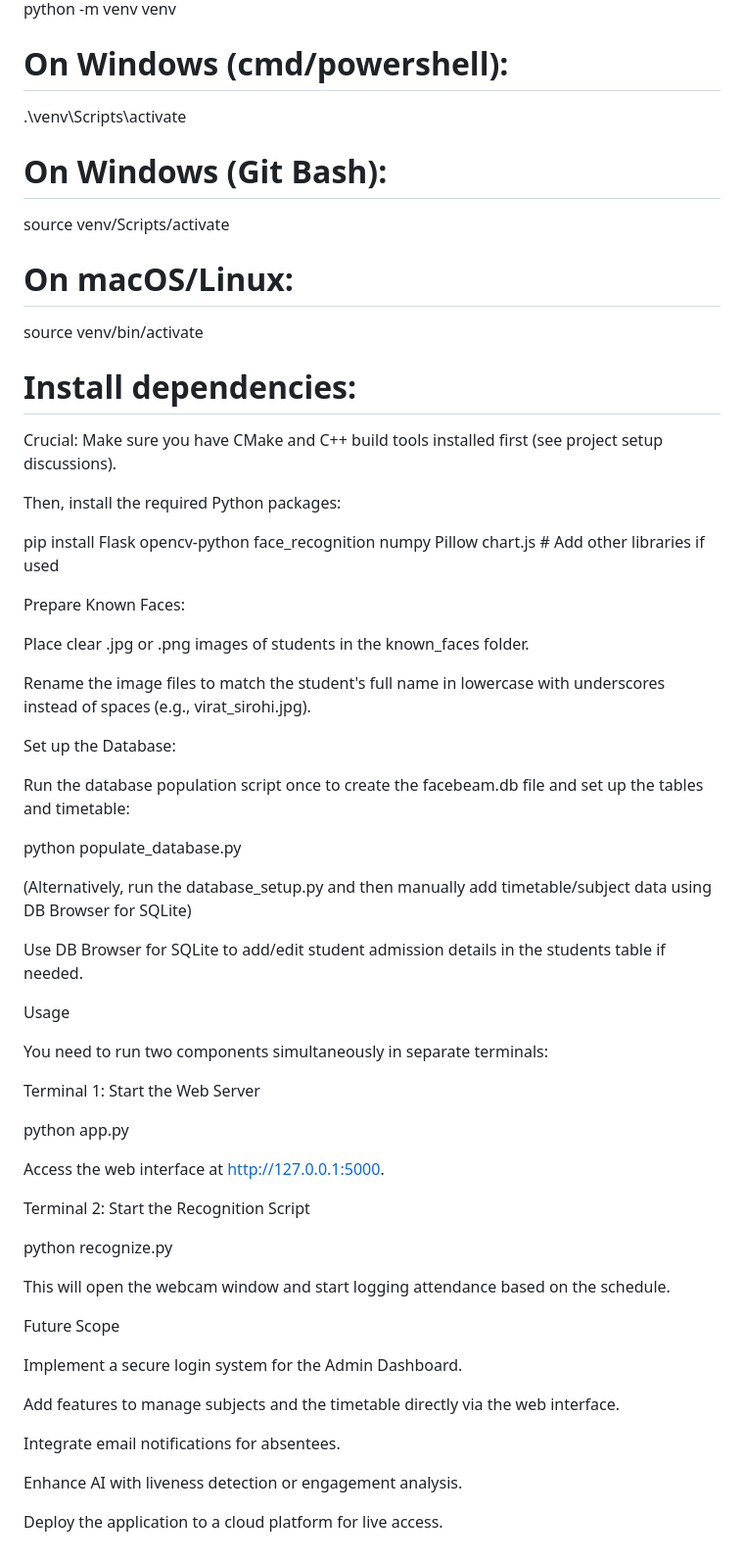
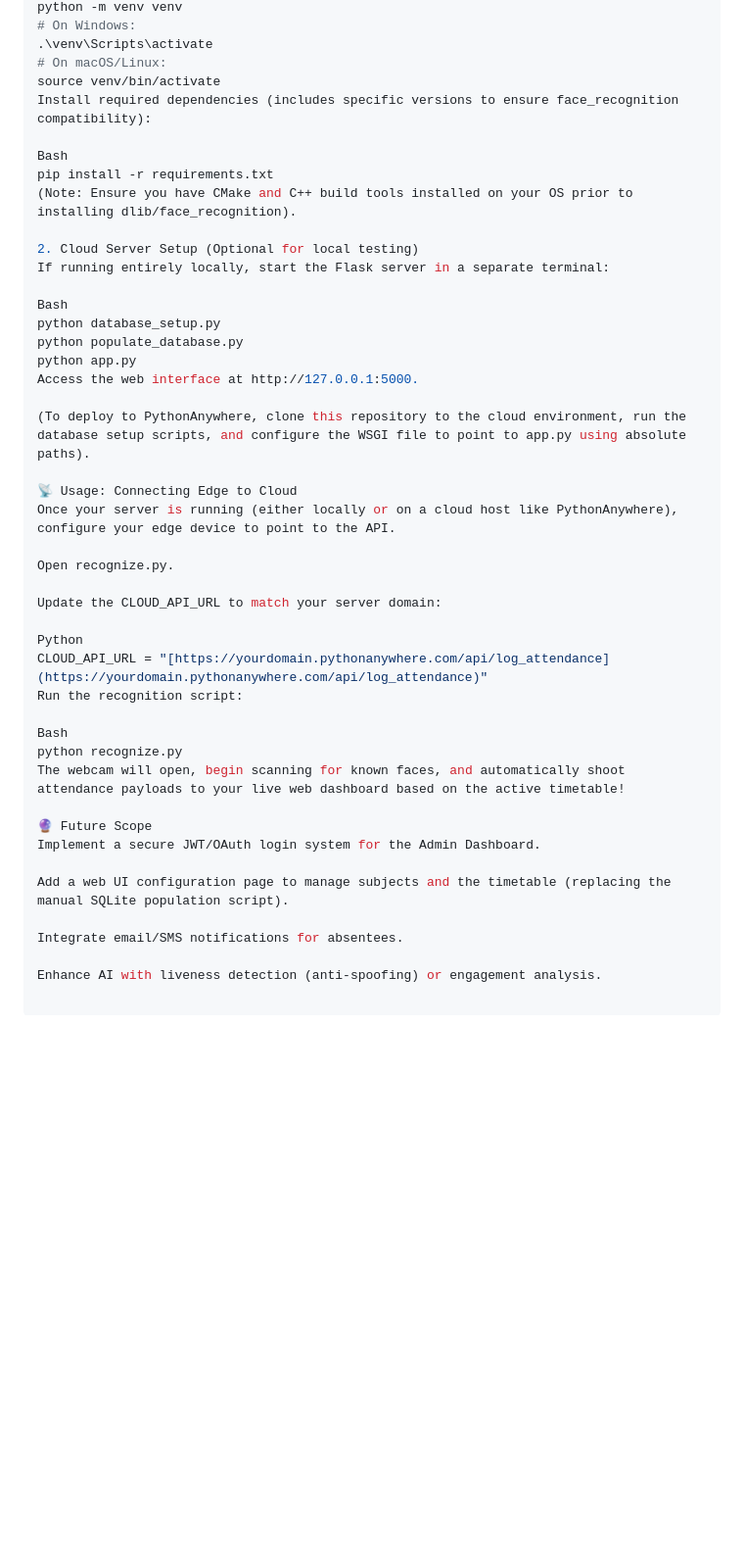
Before and after one commit to Jat-droid/FaceBeam, a Markdown page: README.md, the part around one of its changes. Shown at 98% size. Drawn GitHub-style; blank space fills up the shorter version.

```diff
--- a/README.md
+++ b/README.md
@@ -82,64 +70,45 @@ Create and activate a virtual environment:
 python -m venv venv
-# On Windows (cmd/powershell):
+# On Windows:
 .\venv\Scripts\activate
-# On Windows (Git Bash):
- source venv/Scripts/activate
 # On macOS/Linux:
- source venv/bin/activate
+source venv/bin/activate
+Install required dependencies (includes specific versions to ensure face_recognition compatibility):
 
+Bash
+pip install -r requirements.txt
+(Note: Ensure you have CMake and C++ build tools installed on your OS prior to installing dlib/face_recognition).
 
-# Install dependencies:
+2. Cloud Server Setup (Optional for local testing)
+If running entirely locally, start the Flask server in a separate terminal:
 
-Crucial: Make sure you have CMake and C++ build tools installed first (see project setup discussions).
-
-Then, install the required Python packages:
-
-pip install Flask opencv-python face_recognition numpy Pillow chart.js # Add other libraries if used
-
-
-Prepare Known Faces:
-
-Place clear .jpg or .png images of students in the known_faces folder.
-
-Rename the image files to match the student's full name in lowercase with underscores instead of spaces (e.g., virat_sirohi.jpg).
-
-Set up the Database:
-
-Run the database population script once to create the facebeam.db file and set up the tables and timetable:
-
+Bash
+python database_setup.py
 python populate_database.py
-
-
-(Alternatively, run the database_setup.py and then manually add timetable/subject data using DB Browser for SQLite)
-
-Use DB Browser for SQLite to add/edit student admission details in the students table if needed.
-
-Usage
-
-You need to run two components simultaneously in separate terminals:
-
-Terminal 1: Start the Web Server
-
 python app.py
-
-
 Access the web interface at http://127.0.0.1:5000.
 
-Terminal 2: Start the Recognition Script
+(To deploy to PythonAnywhere, clone this repository to the cloud environment, run the database setup scripts, and configure the WSGI file to point to app.py using absolute paths).
 
+📡 Usage: Connecting Edge to Cloud
+Once your server is running (either locally or on a cloud host like PythonAnywhere), configure your edge device to point to the API.
+
+Open recognize.py.
+
+Update the CLOUD_API_URL to match your server domain:
+
+Python
+CLOUD_API_URL = "[https://yourdomain.pythonanywhere.com/api/log_attendance](https://yourdomain.pythonanywhere.com/api/log_attendance)"
+Run the recognition script:
+
+Bash
 python recognize.py
+The webcam will open, begin scanning for known faces, and automatically shoot attendance payloads to your live web dashboard based on the active timetable!
 
+🔮 Future Scope
+Implement a secure JWT/OAuth login system for the Admin Dashboard.
 
-This will open the webcam window and start logging attendance based on the schedule.
+Add a web UI configuration page to manage subjects and the timetable (replacing the manual SQLite population script).
 
-Future Scope
+Integrate email/SMS notifications for absentees.
 
-Implement a secure login system for the Admin Dashboard.
-
-Add features to manage subjects and the timetable directly via the web interface.
-
-Integrate email notifications for absentees.
-
-Enhance AI with liveness detection or engagement analysis.
-
-Deploy the application to a cloud platform for live access.
+Enhance AI with liveness detection (anti-spoofing) or engagement analysis.
```
Also changed, not shown: other parts of README.md (+40 -52 lines).
